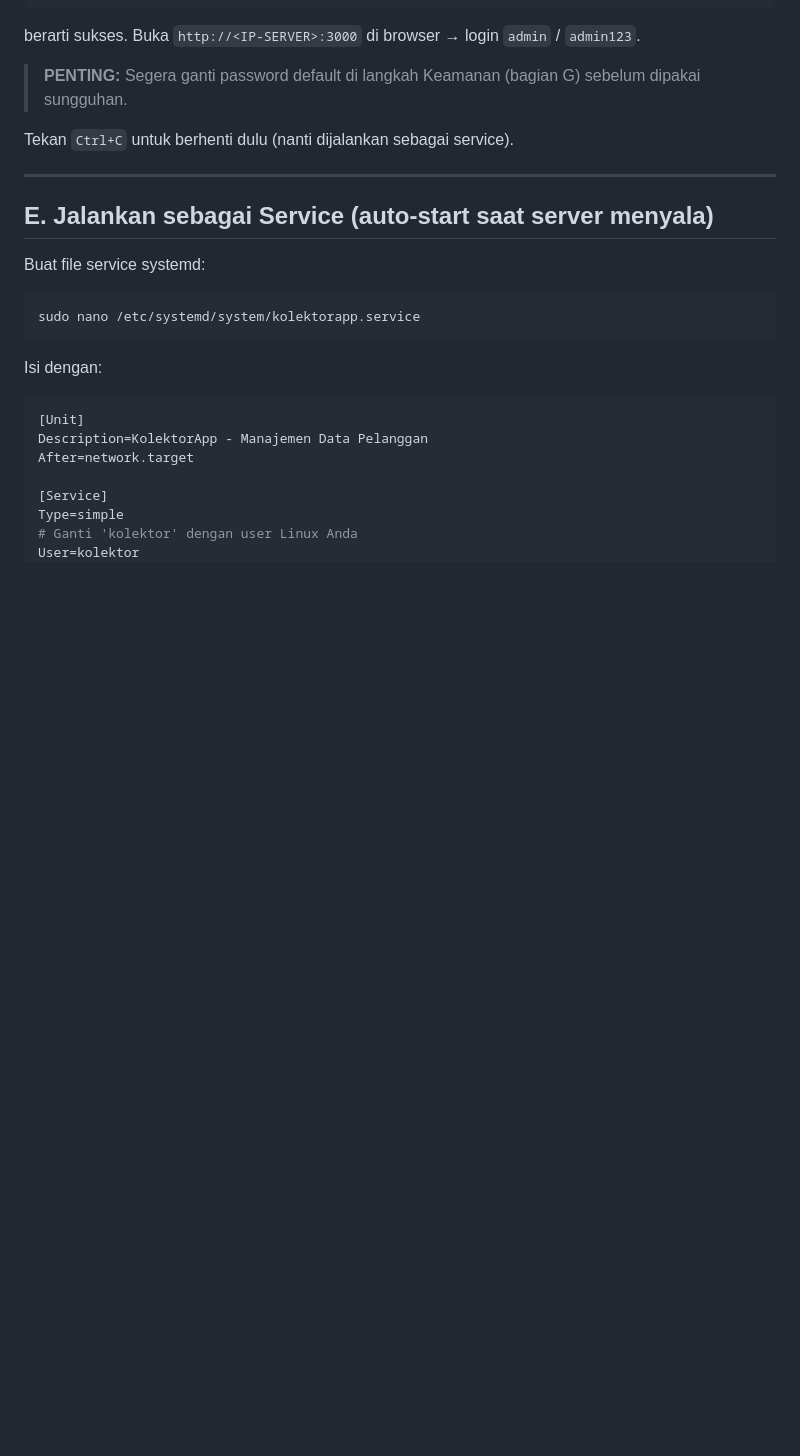
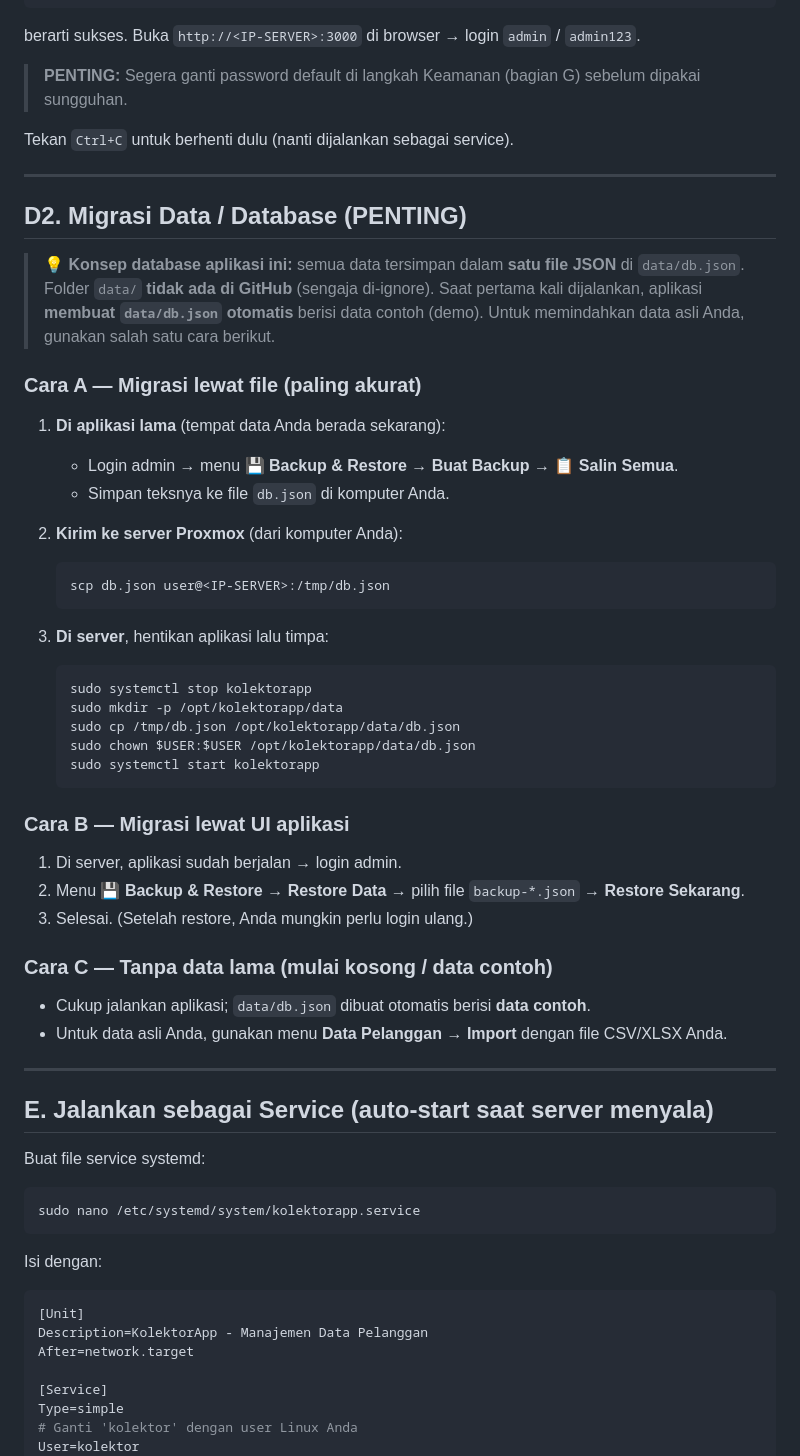
Before and after one commit to thiends-88/proyek-arena-ai, a Markdown page: DEPLOYMENT.md, the part around the change. GitHub-like rendering; blank space fills up the shorter version.

Commit message:
Lengkapi panduan deploy: bagian migrasi database (D2)
Co-authored-by: arena-agent <297053741+arena-agent@users.noreply.github.com>

````diff
--- a/DEPLOYMENT.md
+++ b/DEPLOYMENT.md
@@ -134,6 +134,46 @@ berarti sukses. Buka `http://<IP-SERVER>:3000` di browser → login `admin` / `a
 > **PENTING:** Segera ganti password default di langkah Keamanan (bagian G) sebelum dipakai sungguhan.
 
 Tekan `Ctrl+C` untuk berhenti dulu (nanti dijalankan sebagai service).
+
+---
+
+## D2. Migrasi Data / Database (PENTING)
+
+> 💡 **Konsep database aplikasi ini:** semua data tersimpan dalam **satu file JSON**
+> di `data/db.json`. Folder `data/` **tidak ada di GitHub** (sengaja di-ignore). Saat
+> pertama kali dijalankan, aplikasi **membuat `data/db.json` otomatis** berisi data contoh
+> (demo). Untuk memindahkan data asli Anda, gunakan salah satu cara berikut.
+
+### Cara A — Migrasi lewat file (paling akurat)
+
+1. **Di aplikasi lama** (tempat data Anda berada sekarang):
+   - Login admin → menu **💾 Backup & Restore** → **Buat Backup** → **📋 Salin Semua**.
+   - Simpan teksnya ke file `db.json` di komputer Anda.
+
+2. **Kirim ke server Proxmox** (dari komputer Anda):
+   ```bash
+   scp db.json user@<IP-SERVER>:/tmp/db.json
+   ```
+
+3. **Di server**, hentikan aplikasi lalu timpa:
+   ```bash
+   sudo systemctl stop kolektorapp
+   sudo mkdir -p /opt/kolektorapp/data
+   sudo cp /tmp/db.json /opt/kolektorapp/data/db.json
+   sudo chown $USER:$USER /opt/kolektorapp/data/db.json
+   sudo systemctl start kolektorapp
+   ```
+
+### Cara B — Migrasi lewat UI aplikasi
+
+1. Di server, aplikasi sudah berjalan → login admin.
+2. Menu **💾 Backup & Restore** → **Restore Data** → pilih file `backup-*.json` → **Restore Sekarang**.
+3. Selesai. (Setelah restore, Anda mungkin perlu login ulang.)
+
+### Cara C — Tanpa data lama (mulai kosong / data contoh)
+
+- Cukup jalankan aplikasi; `data/db.json` dibuat otomatis berisi **data contoh**.
+- Untuk data asli Anda, gunakan menu **Data Pelanggan → Import** dengan file CSV/XLSX Anda.
 
 ---
 
````
